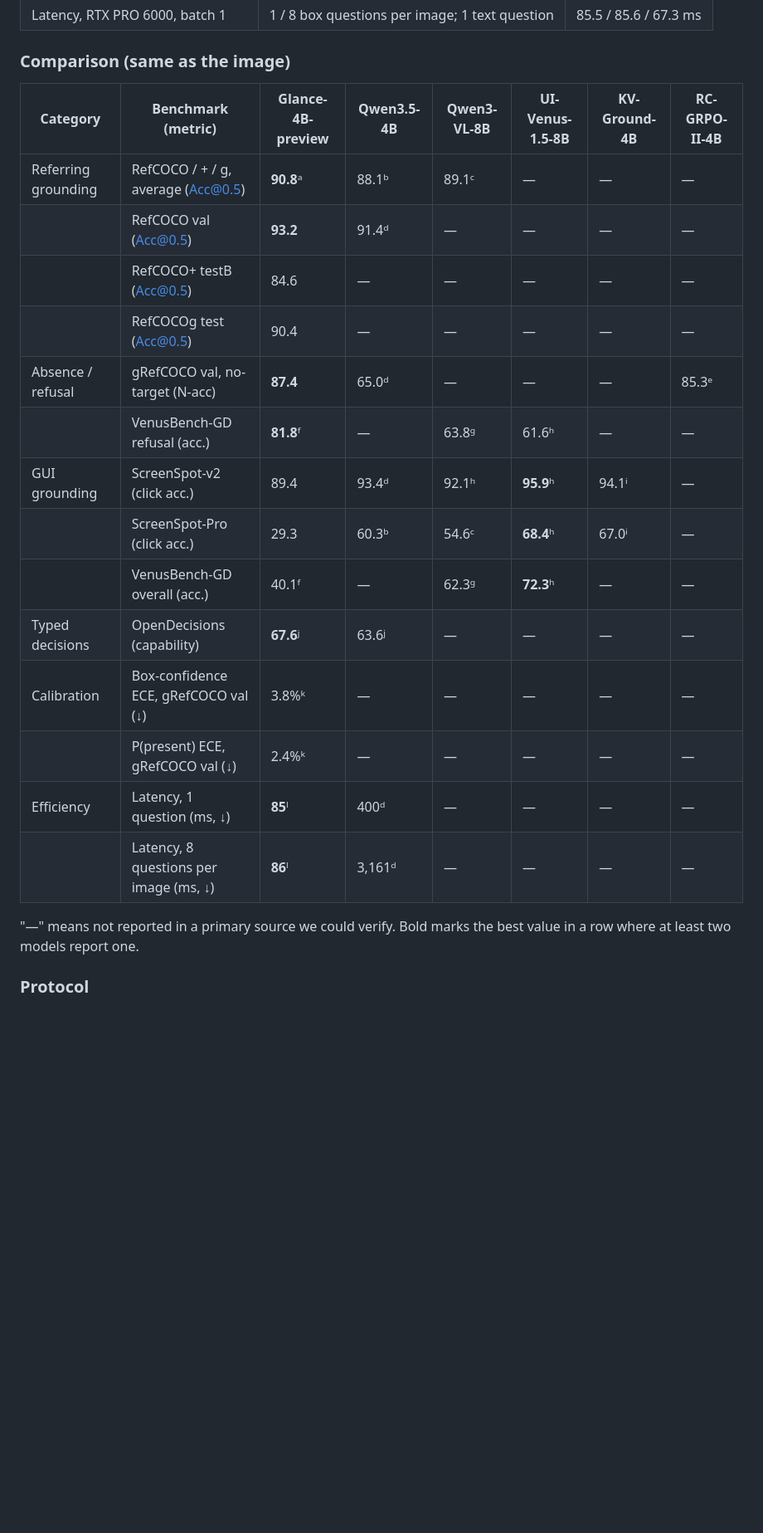
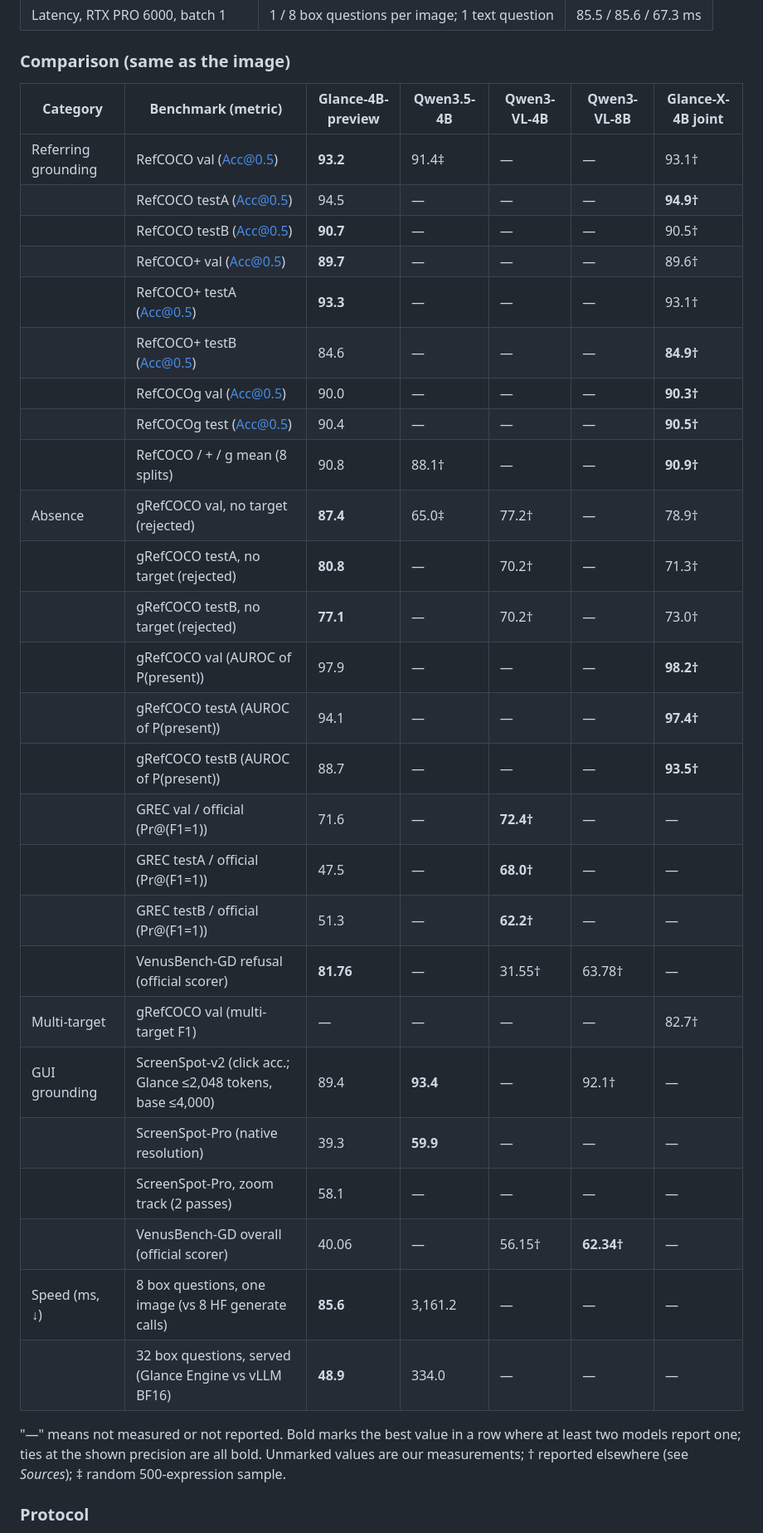
Before and after one commit to Vision-Decision/Glance, a Markdown page: README.md, the part around one of its changes. Shown at 83% size. GitHub-like rendering; blank space fills up the shorter version.

```diff
--- a/README.md
+++ b/README.md
@@ -193,25 +198,38 @@ screenshot in a single pass at ≤2,048 visual tokens without zoom.
 
 ### Comparison (same as the image)
 
-| Category | Benchmark (metric) | **Glance-4B-preview** | Qwen3.5-4B | Qwen3-VL-8B | UI-Venus-1.5-8B | KV-Ground-4B | RC-GRPO-II-4B |
-|---|---|---|---|---|---|---|---|
-| Referring grounding | RefCOCO / + / g, average (Acc@0.5) | **90.8**ᵃ | 88.1ᵇ | 89.1ᶜ | — | — | — |
-| | RefCOCO val (Acc@0.5) | **93.2** | 91.4ᵈ | — | — | — | — |
-| | RefCOCO+ testB (Acc@0.5) | 84.6 | — | — | — | — | — |
-| | RefCOCOg test (Acc@0.5) | 90.4 | — | — | — | — | — |
-| Absence / refusal | gRefCOCO val, no-target (N-acc) | **87.4** | 65.0ᵈ | — | — | — | 85.3ᵉ |
-| | VenusBench-GD refusal (acc.) | **81.8**ᶠ | — | 63.8ᵍ | 61.6ʰ | — | — |
-| GUI grounding | ScreenSpot-v2 (click acc.) | 89.4 | 93.4ᵈ | 92.1ʰ | **95.9**ʰ | 94.1ⁱ | — |
-| | ScreenSpot-Pro (click acc.) | 29.3 | 60.3ᵇ | 54.6ᶜ | **68.4**ʰ | 67.0ⁱ | — |
-| | VenusBench-GD overall (acc.) | 40.1ᶠ | — | 62.3ᵍ | **72.3**ʰ | — | — |
-| Typed decisions | OpenDecisions (capability) | **67.6**ʲ | 63.6ʲ | — | — | — | — |
-| Calibration | Box-confidence ECE, gRefCOCO val (↓) | 3.8%ᵏ | — | — | — | — | — |
-| | P(present) ECE, gRefCOCO val (↓) | 2.4%ᵏ | — | — | — | — | — |
-| Efficiency | Latency, 1 question (ms, ↓) | **85**ˡ | 400ᵈ | — | — | — | — |
-| | Latency, 8 questions per image (ms, ↓) | **86**ˡ | 3,161ᵈ | — | — | — | — |
+| Category | Benchmark (metric) | **Glance-4B-preview** | Qwen3.5-4B | Qwen3-VL-4B | Qwen3-VL-8B | Glance-X-4B joint |
+|---|---|---|---|---|---|---|
+| Referring grounding | RefCOCO val (Acc@0.5) | **93.2** | 91.4‡ | — | — | 93.1† |
+|  | RefCOCO testA (Acc@0.5) | 94.5 | — | — | — | **94.9†** |
+|  | RefCOCO testB (Acc@0.5) | **90.7** | — | — | — | 90.5† |
+|  | RefCOCO+ val (Acc@0.5) | **89.7** | — | — | — | 89.6† |
+|  | RefCOCO+ testA (Acc@0.5) | **93.3** | — | — | — | 93.1† |
+|  | RefCOCO+ testB (Acc@0.5) | 84.6 | — | — | — | **84.9†** |
+|  | RefCOCOg val (Acc@0.5) | 90.0 | — | — | — | **90.3†** |
+|  | RefCOCOg test (Acc@0.5) | 90.4 | — | — | — | **90.5†** |
+|  | RefCOCO / + / g mean (8 splits) | 90.8 | 88.1† | — | — | **90.9†** |
+| Absence | gRefCOCO val, no target (rejected) | **87.4** | 65.0‡ | 77.2† | — | 78.9† |
+|  | gRefCOCO testA, no target (rejected) | **80.8** | — | 70.2† | — | 71.3† |
+|  | gRefCOCO testB, no target (rejected) | **77.1** | — | 70.2† | — | 73.0† |
+|  | gRefCOCO val (AUROC of P(present)) | 97.9 | — | — | — | **98.2†** |
+|  | gRefCOCO testA (AUROC of P(present)) | 94.1 | — | — | — | **97.4†** |
+|  | gRefCOCO testB (AUROC of P(present)) | 88.7 | — | — | — | **93.5†** |
+|  | GREC val / official (Pr@(F1=1)) | 71.6 | — | **72.4†** | — | — |
+|  | GREC testA / official (Pr@(F1=1)) | 47.5 | — | **68.0†** | — | — |
+|  | GREC testB / official (Pr@(F1=1)) | 51.3 | — | **62.2†** | — | — |
+|  | VenusBench-GD refusal (official scorer) | **81.76** | — | 31.55† | 63.78† | — |
+| Multi-target | gRefCOCO val (multi-target F1) | — | — | — | — | 82.7† |
+| GUI grounding | ScreenSpot-v2 (click acc.; Glance ≤2,048 tokens, base ≤4,000) | 89.4 | **93.4** | — | 92.1† | — |
+|  | ScreenSpot-Pro (native resolution) | 39.3 | **59.9** | — | — | — |
+|  | ScreenSpot-Pro, zoom track (2 passes) | 58.1 | — | — | — | — |
+|  | VenusBench-GD overall (official scorer) | 40.06 | — | 56.15† | **62.34†** | — |
+| Speed (ms, ↓) | 8 box questions, one image (vs 8 HF generate calls) | **85.6** | 3,161.2 | — | — | — |
+|  | 32 box questions, served (Glance Engine vs vLLM BF16) | **48.9** | 334.0 | — | — | — |
 
-"—" means not reported in a primary source we could verify. Bold marks the best value in a row where at least two
-models report one.
+"—" means not measured or not reported. Bold marks the best value in a row where at least two models report one;
+ties at the shown precision are all bold. Unmarked values are our measurements; † reported elsewhere (see
+*Sources*); ‡ random 500-expression sample.
 
 ### Protocol
 
```
Also changed, not shown: other parts of README.md (+36 -43 lines), CHANGELOG.md (+6 -0 lines), README.zh-CN.md (+5 -2 lines), docs/benchmark_sources.md (added, +30 -0 lines), assets/benchmark-table-dark.png (added), assets/benchmark-table-light.png (added), assets/benchmarks.png (deleted), 6 other files.
